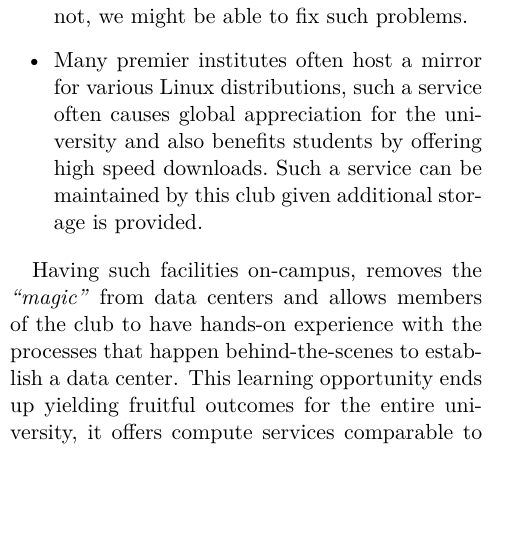
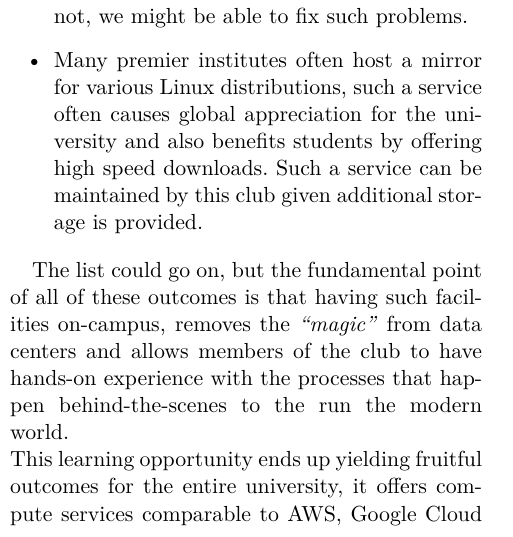
Before and after one commit to csc-usar/proposal, a LaTeX book (src/proposal.tex): part of one column of page 4 of 4 before the commit and part of one column of page 4 of 5 after it, cut so that both start at the same text, the shorter picture padded with empty space. Compiled offline with pdfLaTeX.

Commit message:
rephrase outcomes conclusion

```diff
--- a/src/proposal.tex
+++ b/src/proposal.tex
@@ -150,8 +150,9 @@
         service can be maintained by this club given additional storage is provided.
     \end{itemize}
 
-    Having such facilities on-campus, removes the \emph{``magic''} from data centers and allows members of the
-    club to have hands-on experience with the processes that happen behind-the-scenes to establish a data center.
+    The list could go on, but the fundamental point of all of these outcomes is that having such facilities on-campus,
+    removes the \emph{``magic''} from data centers and allows members of the club to have hands-on experience with the
+    processes that happen behind-the-scenes to the run the modern world.\\
     This learning opportunity ends up yielding fruitful outcomes for the entire university, it offers compute
     services comparable to AWS, Google Cloud and Microsoft Azure and also sets us on a pathway to offer enormous
     amounts of compute often required by research projects.
```
